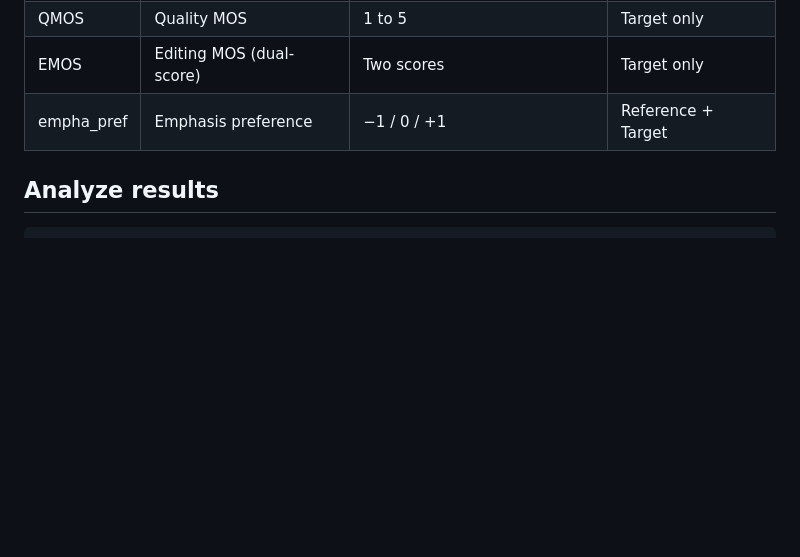
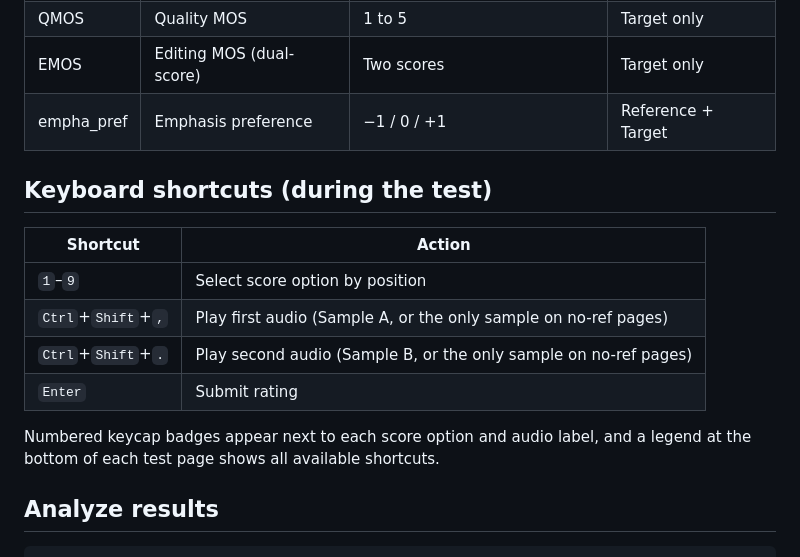
Before and after one commit to aalto-speech/Subjective-Evaluation-Framework, a Markdown page: README.md, the part around the change. GitHub-like rendering; blank space fills up the shorter version.

````diff
--- a/README.md
+++ b/README.md
@@ -90,6 +90,17 @@ uv run main_fastapi.py --config-name YOUR_CONFIG_NAME
 | EMOS | Editing MOS (dual-score) | Two scores | Target only |
 | empha_pref | Emphasis preference | −1 / 0 / +1 | Reference + Target |
 
+## Keyboard shortcuts (during the test)
+
+| Shortcut | Action |
+|---|---|
+| `1`–`9` | Select score option by position |
+| `Ctrl`+`Shift`+`,` | Play first audio (Sample A, or the only sample on no-ref pages) |
+| `Ctrl`+`Shift`+`.` | Play second audio (Sample B, or the only sample on no-ref pages) |
+| `Enter` | Submit rating |
+
+Numbered keycap badges appear next to each score option and audio label, and a legend at the bottom of each test page shows all available shortcuts.
+
 ## Analyze results
 
 ```bash
````
Also changed, not shown: CLAUDE.md (+13 -7 lines).
